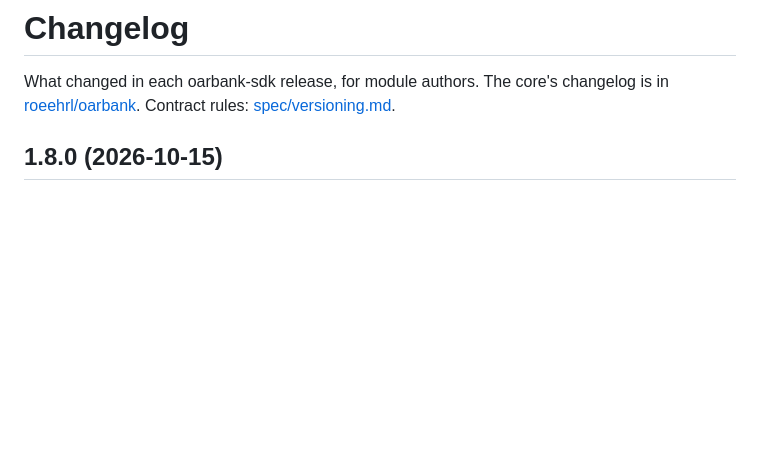
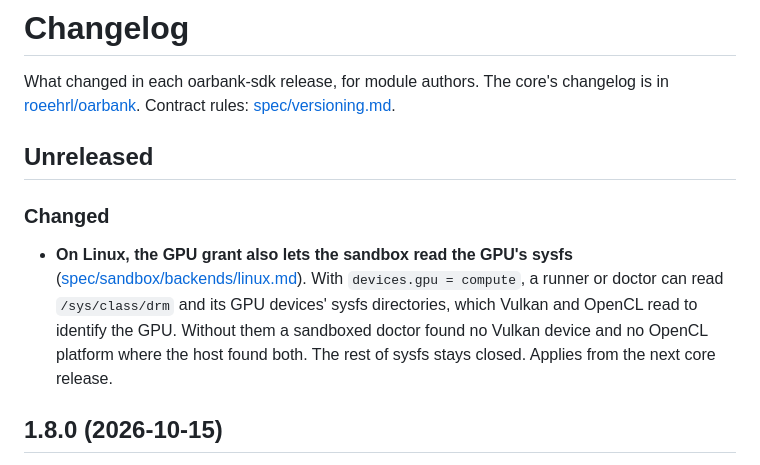
Before and after one commit to roeehrl/oarbank-sdk, a Markdown page: CHANGELOG.md, the part around the change. GitHub-like rendering; blank space fills up the shorter version.

Commit message:
Linux sandbox spec: the GPU grant reads the GPU's sysfs
Matches roeehrl/oarbank#104: with devices.gpu = compute, Landlock also allows reading /sys/class/drm and each GPU
device node's sysfs device directory, which Vulkan and OpenCL read to identify the GPU.

Signed-off-by: roeehrl <82368940+roeehrl@users.noreply.github.com>

```diff
--- a/CHANGELOG.md
+++ b/CHANGELOG.md
@@ -3,6 +3,16 @@
 What changed in each oarbank-sdk release, for module authors. The core's changelog is in
 [roeehrl/oarbank](https://github.com/roeehrl/oarbank/blob/main/CHANGELOG.md). Contract rules:
 [spec/versioning.md](spec/versioning.md).
+
+## Unreleased
+
+### Changed
+
+- **On Linux, the GPU grant also lets the sandbox read the GPU's sysfs**
+  ([spec/sandbox/backends/linux.md](spec/sandbox/backends/linux.md)). With `devices.gpu = compute`, a runner or doctor
+  can read `/sys/class/drm` and its GPU devices' sysfs directories, which Vulkan and OpenCL read to identify the GPU.
+  Without them a sandboxed doctor found no Vulkan device and no OpenCL platform where the host found both. The rest of
+  sysfs stays closed. Applies from the next core release.
 
 ## 1.8.0 (2026-10-15)
 
```
Also changed, not shown: 1 other file.
